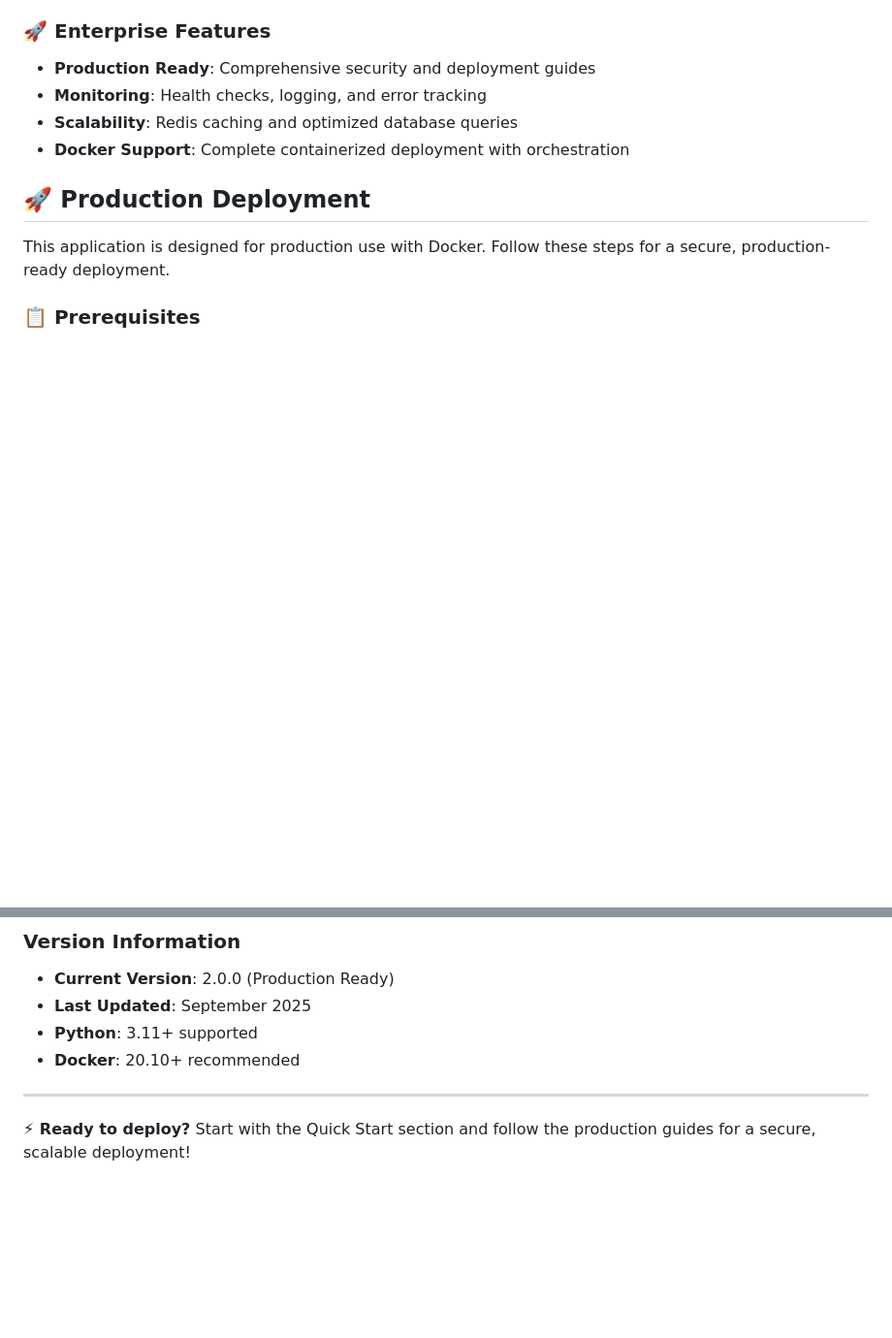
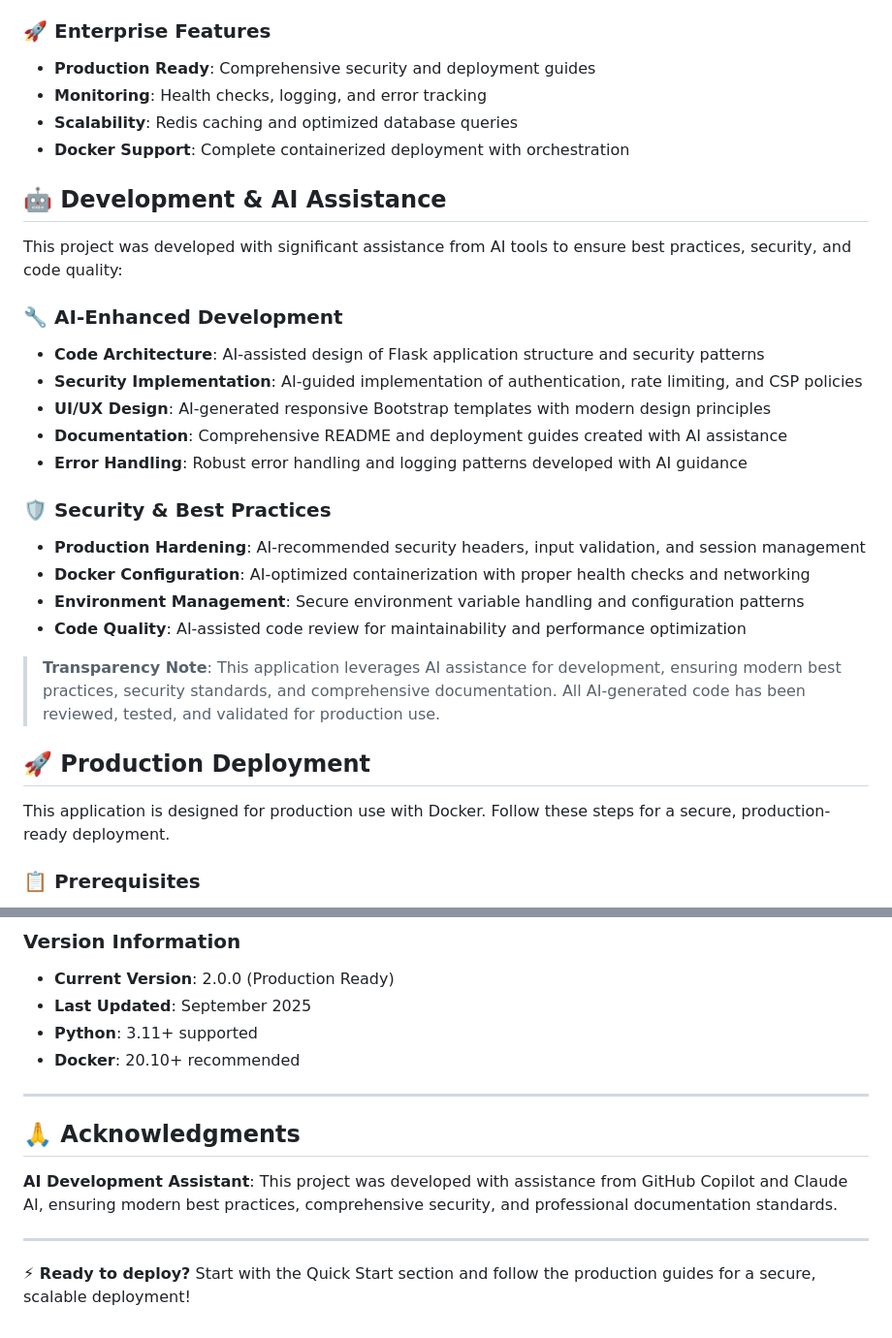
Before and after one commit to jdplab/tautulli-history-exporter, a Markdown page: README.md, 2 parts joined by grey strips. Shown: that part at 97% size. Drawn GitHub-style; blank space fills up the shorter version.

Commit message:
Add AI development transparency and acknowledgments
- Document AI assistance in development process
- Highlight AI-enhanced security and best practices
- Add transparency note about AI-generated code
- Include acknowledgments for GitHub Copilot and Claude AI
- Maintain professional documentation standards

```diff
--- a/README.md
+++ b/README.md
@@ -27,6 +27,25 @@ A modern, production-ready web application to export watch history from Tautulli
 - **Monitoring**: Health checks, logging, and error tracking
 - **Scalability**: Redis caching and optimized database queries
 - **Docker Support**: Complete containerized deployment with orchestration
+
+## 🤖 Development & AI Assistance
+
+This project was developed with significant assistance from AI tools to ensure best practices, security, and code quality:
+
+### **🔧 AI-Enhanced Development**
+- **Code Architecture**: AI-assisted design of Flask application structure and security patterns
+- **Security Implementation**: AI-guided implementation of authentication, rate limiting, and CSP policies
+- **UI/UX Design**: AI-generated responsive Bootstrap templates with modern design principles
+- **Documentation**: Comprehensive README and deployment guides created with AI assistance
+- **Error Handling**: Robust error handling and logging patterns developed with AI guidance
+
+### **🛡️ Security & Best Practices**
+- **Production Hardening**: AI-recommended security headers, input validation, and session management
+- **Docker Configuration**: AI-optimized containerization with proper health checks and networking
+- **Environment Management**: Secure environment variable handling and configuration patterns
+- **Code Quality**: AI-assisted code review for maintainability and performance optimization
+
+> **Transparency Note**: This application leverages AI assistance for development, ensuring modern best practices, security standards, and comprehensive documentation. All AI-generated code has been reviewed, tested, and validated for production use.
 
 ## 🚀 Production Deployment
 
@@ -530,4 +549,10 @@ Contributions welcome! Please:
 
 ---
 
+## 🙏 Acknowledgments
+
+**AI Development Assistant**: This project was developed with assistance from GitHub Copilot and Claude AI, ensuring modern best practices, comprehensive security, and professional documentation standards.
+
+---
+
 **⚡ Ready to deploy?** Start with the Quick Start section and follow the production guides for a secure, scalable deployment!
```
